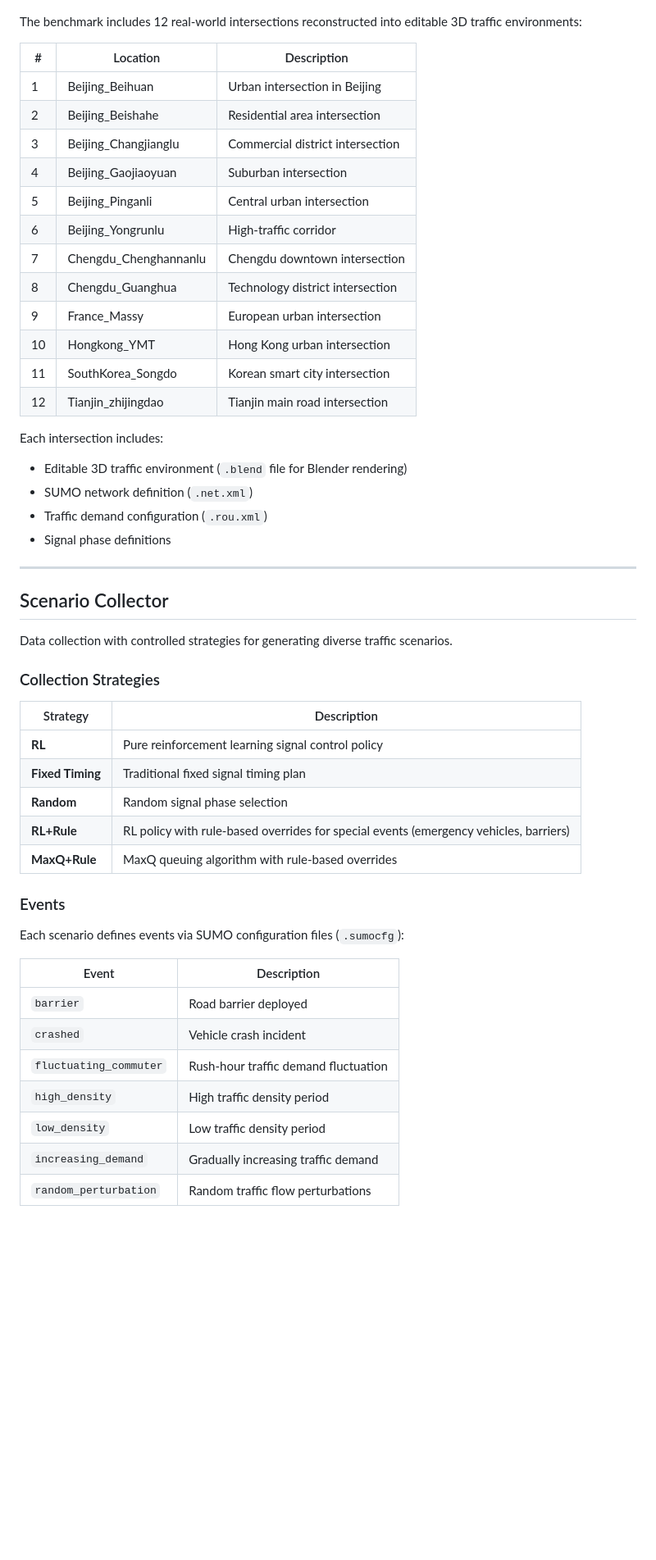
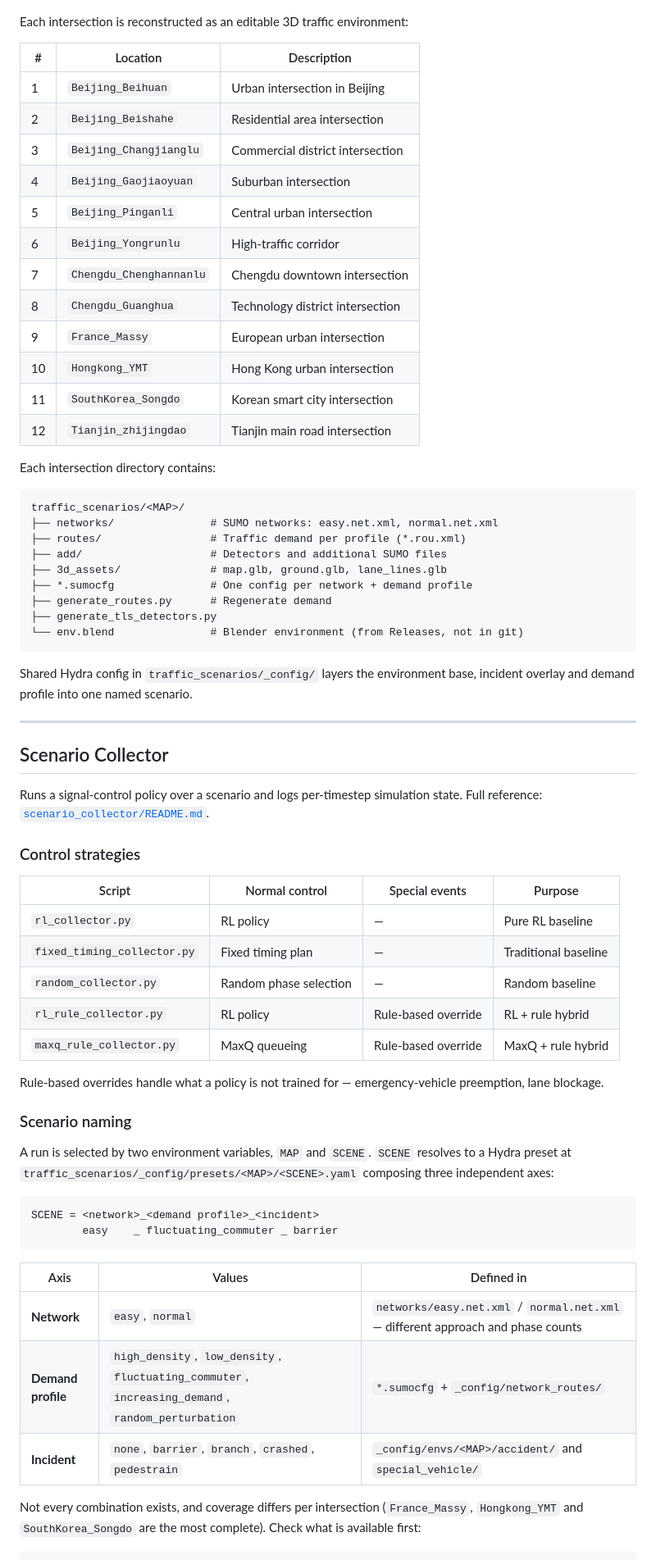
Before and after one commit to Traffic-Alpha/OmniTraffic, a Markdown page: README.md, the part around one of its changes. Shown at 82% size. GitHub-like rendering; blank space fills up the shorter version.

````diff
--- a/README.md
+++ b/README.md
@@ -44,55 +109,71 @@ OmniTraffic supports both **controlled** (simulation) and **natural-condition**
 
 ![12 Intersections Overview](./assets/12_intersections.png)
 
-The benchmark includes 12 real-world intersections reconstructed into editable 3D traffic environments:
+Each intersection is reconstructed as an editable 3D traffic environment:
 
 | # | Location | Description |
 |---|----------|-------------|
-| 1 | Beijing_Beihuan | Urban intersection in Beijing |
-| 2 | Beijing_Beishahe | Residential area intersection |
-| 3 | Beijing_Changjianglu | Commercial district intersection |
-| 4 | Beijing_Gaojiaoyuan | Suburban intersection |
-| 5 | Beijing_Pinganli | Central urban intersection |
-| 6 | Beijing_Yongrunlu | High-traffic corridor |
-| 7 | Chengdu_Chenghannanlu | Chengdu downtown intersection |
-| 8 | Chengdu_Guanghua | Technology district intersection |
-| 9 | France_Massy | European urban intersection |
-| 10 | Hongkong_YMT | Hong Kong urban intersection |
-| 11 | SouthKorea_Songdo | Korean smart city intersection |
-| 12 | Tianjin_zhijingdao | Tianjin main road intersection |
+| 1 | `Beijing_Beihuan` | Urban intersection in Beijing |
+| 2 | `Beijing_Beishahe` | Residential area intersection |
+| 3 | `Beijing_Changjianglu` | Commercial district intersection |
+| 4 | `Beijing_Gaojiaoyuan` | Suburban intersection |
+| 5 | `Beijing_Pinganli` | Central urban intersection |
+| 6 | `Beijing_Yongrunlu` | High-traffic corridor |
+| 7 | `Chengdu_Chenghannanlu` | Chengdu downtown intersection |
+| 8 | `Chengdu_Guanghua` | Technology district intersection |
+| 9 | `France_Massy` | European urban intersection |
+| 10 | `Hongkong_YMT` | Hong Kong urban intersection |
+| 11 | `SouthKorea_Songdo` | Korean smart city intersection |
+| 12 | `Tianjin_zhijingdao` | Tianjin main road intersection |
 
-Each intersection includes:
-- Editable 3D traffic environment (`.blend` file for Blender rendering)
-- SUMO network definition (`.net.xml`)
-- Traffic demand configuration (`.rou.xml`)
-- Signal phase definitions
+Each intersection directory contains:
+
+```
+traffic_scenarios/<MAP>/
+├── networks/               # SUMO networks: easy.net.xml, normal.net.xml
+├── routes/                 # Traffic demand per profile (*.rou.xml)
+├── add/                    # Detectors and additional SUMO files
+├── 3d_assets/              # map.glb, ground.glb, lane_lines.glb
+├── *.sumocfg               # One config per network + demand profile
+├── generate_routes.py      # Regenerate demand
+├── generate_tls_detectors.py
+└── env.blend               # Blender environment (from Releases, not in git)
+```
+
+Shared Hydra config in `traffic_scenarios/_config/` layers the environment base, incident overlay and demand profile into one named scenario.
 
 ---
 
 ## Scenario Collector
 
-Data collection with controlled strategies for generating diverse traffic scenarios.
+Runs a signal-control policy over a scenario and logs per-timestep simulation state. Full reference: [`scenario_collector/README.md`](./scenario_collector/README.md).
 
-### Collection Strategies
+### Control strategies
 
-| Strategy | Description |
-|----------|-------------|
-| **RL** | Pure reinforcement learning signal control policy |
-| **Fixed Timing** | Traditional fixed signal timing plan |
-| **Random** | Random signal phase selection |
-| **RL+Rule** | RL policy with rule-based overrides for special events (emergency vehicles, barriers) |
-| **MaxQ+Rule** | MaxQ queuing algorithm with rule-based overrides |
+| Script | Normal control | Special events | Purpose |
+|--------|----------------|----------------|---------|
+| `rl_collector.py` | RL policy | — | Pure RL baseline |
+| `fixed_timing_collector.py` | Fixed timing plan | — | Traditional baseline |
+| `random_collector.py` | Random phase selection | — | Random baseline |
+| `rl_rule_collector.py` | RL policy | Rule-based override | RL + rule hybrid |
+| `maxq_rule_collector.py` | MaxQ queueing | Rule-based override | MaxQ + rule hybrid |
 
-### Events
+Rule-based overrides handle what a policy is not trained for — emergency-vehicle preemption, lane blockage.
 
-Each scenario defines events via SUMO configuration files (`.sumocfg`):
+### Scenario naming
 
-| Event | Description |
-|-------|-------------|
-| `barrier` | Road barrier deployed |
-| `crashed` | Vehicle crash incident |
-| `fluctuating_commuter` | Rush-hour traffic demand fluctuation |
-| `high_density` | High traffic density period |
-| `low_density` | Low traffic density period |
-| `increasing_demand` | Gradually increasing traffic demand |
-| `random_perturbation` | Random traffic flow perturbations |
+A run is selected by two environment variables, `MAP` and `SCENE`. `SCENE` resolves to a Hydra preset at `traffic_scenarios/_config/presets/<MAP>/<SCENE>.yaml` composing three independent axes:
+
+```
+SCENE = <network>_<demand profile>_<incident>
+        easy    _ fluctuating_commuter _ barrier
+```
+
+| Axis | Values | Defined in |
+|------|--------|-----------|
+| **Network** | `easy`, `normal` | `networks/easy.net.xml` / `normal.net.xml` — different approach and phase counts |
+| **Demand profile** | `high_density`, `low_density`, `fluctuating_commuter`, `increasing_demand`, `random_perturbation` | `*.sumocfg` + `_config/network_routes/` |
+| **Incident** | `none`, `barrier`, `branch`, `crashed`, `pedestrain` | `_config/envs/<MAP>/accident/` and `special_vehicle/` |
+
+Not every combination exists, and coverage differs per intersection (`France_Massy`, `Hongkong_YMT` and `SouthKorea_Songdo` are the most complete). Check what is available first:
+
````
Also changed, not shown: other parts of README.md (+152 -109 lines), README_zh.md (deleted, +0 -237 lines), assets/teaser.png (added).
